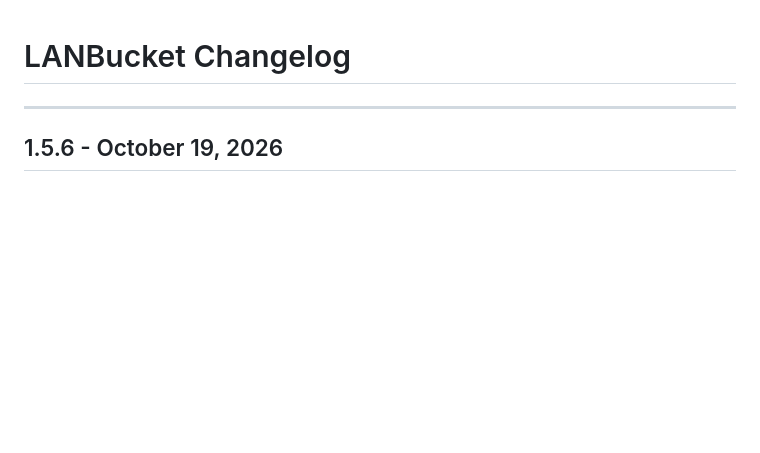
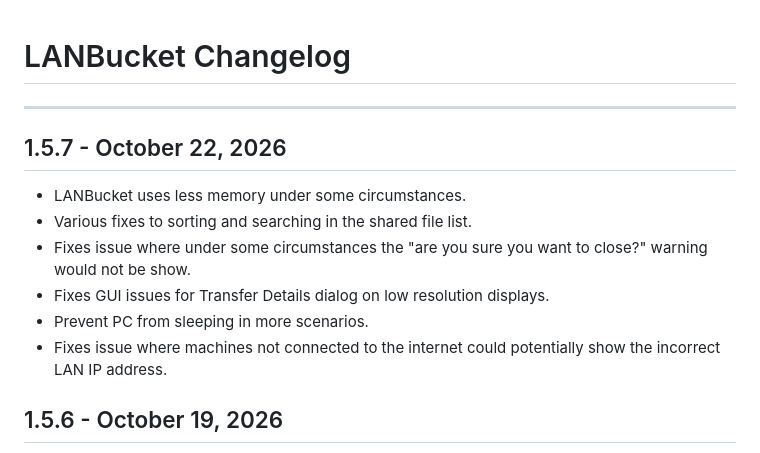
Before and after one commit to lanbucket/lanbucket.github.io, a Markdown page: CHANGELOG.md, the part around the change. Drawn GitHub-style; blank space fills up the shorter version.

Commit message:
Update changelog

```diff
--- a/CHANGELOG.md
+++ b/CHANGELOG.md
@@ -1,6 +1,15 @@
 # LANBucket Changelog
 
 ---
+
+## 1.5.7 - October 22, 2026
+
+- LANBucket uses less memory under some circumstances.
+- Various fixes to sorting and searching in the shared file list.
+- Fixes issue where under some circumstances the "are you sure you want to close?" warning would not be show.
+- Fixes GUI issues for Transfer Details dialog on low resolution displays.
+- Prevent PC from sleeping in more scenarios.
+- Fixes issue where machines not connected to the internet could potentially show the incorrect LAN IP address.
 
 ## 1.5.6 - October 19, 2026
 
```
